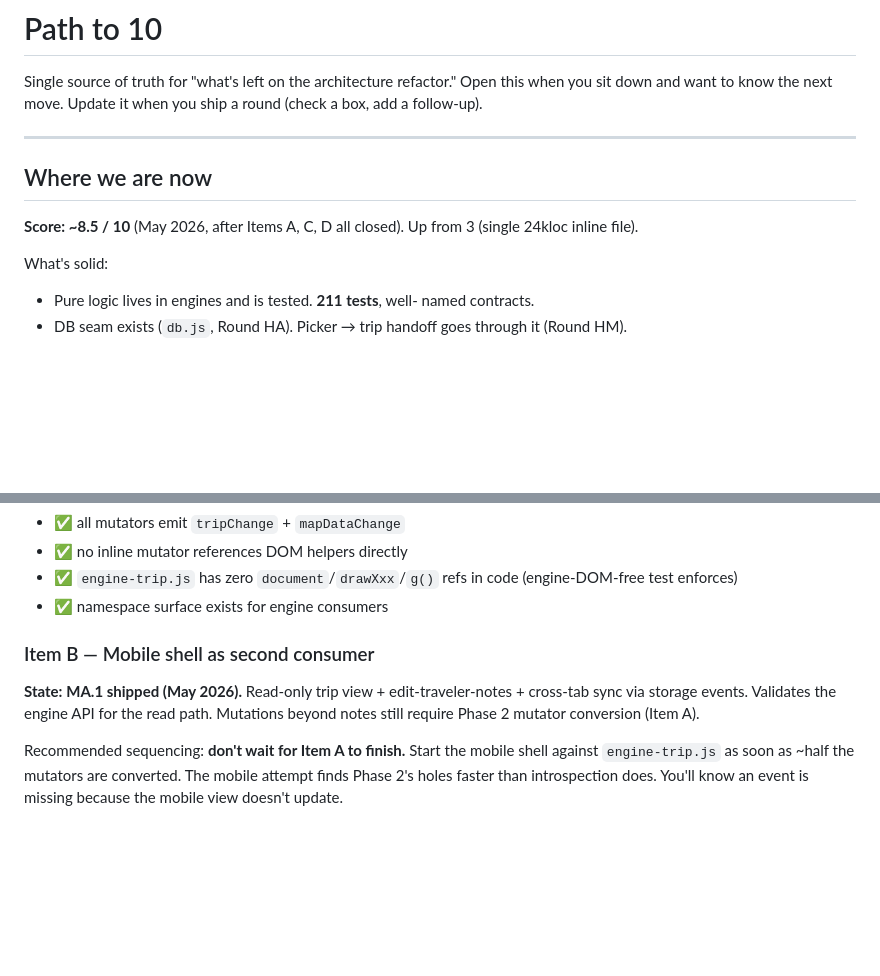
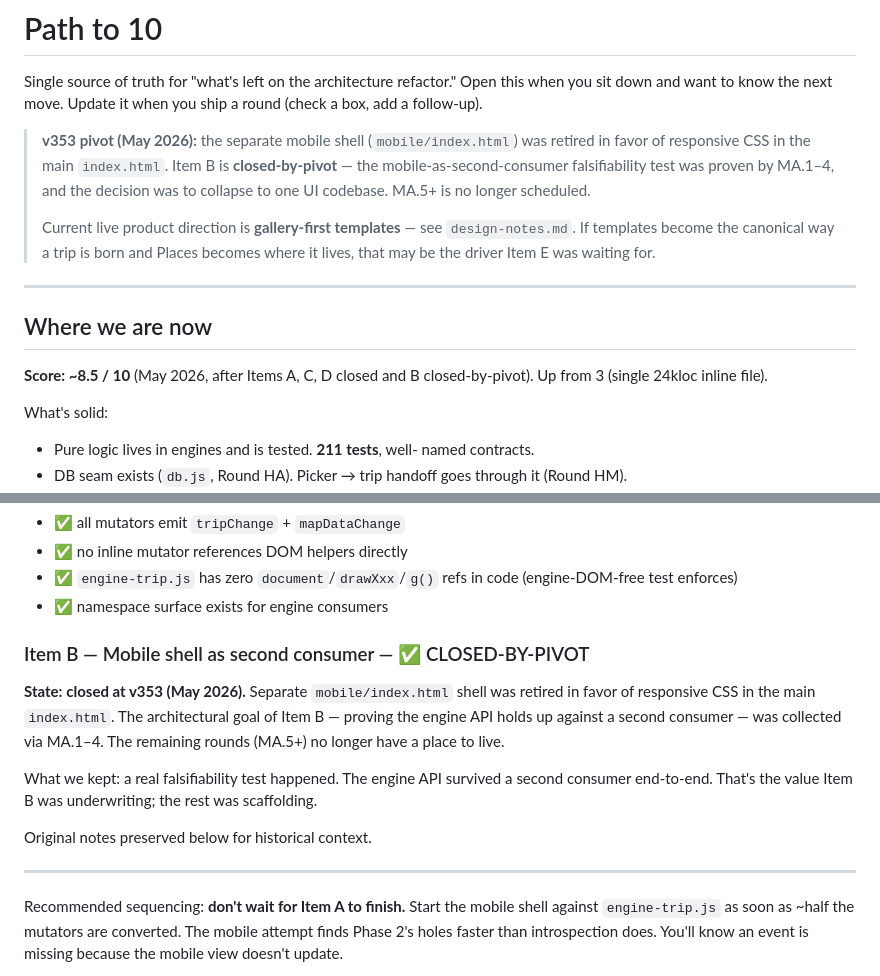
Before and after one commit to nealgoldstein/max, a Markdown page: path-to-10.md, 2 parts joined by grey strips. Rendered like a GitHub page; blank space fills up the shorter version.

```diff
--- a/path-to-10.md
+++ b/path-to-10.md
@@ -4,12 +4,23 @@ Single source of truth for "what's left on the architecture refactor."
 Open this when you sit down and want to know the next move. Update it
 when you ship a round (check a box, add a follow-up).
 
+> **v353 pivot (May 2026):** the separate mobile shell (`mobile/index.html`)
+> was retired in favor of responsive CSS in the main `index.html`. Item B
+> is **closed-by-pivot** — the mobile-as-second-consumer falsifiability
+> test was proven by MA.1–4, and the decision was to collapse to one UI
+> codebase. MA.5+ is no longer scheduled.
+>
+> Current live product direction is **gallery-first templates** — see
+> `design-notes.md`. If templates become the canonical way a trip is
+> born and Places becomes where it lives, that may be the driver Item E
+> was waiting for.
+
 ---
 
 ## Where we are now
 
-**Score: ~8.5 / 10** (May 2026, after Items A, C, D all closed).
-Up from 3 (single 24kloc inline file).
+**Score: ~8.5 / 10** (May 2026, after Items A, C, D closed and B
+closed-by-pivot). Up from 3 (single 24kloc inline file).
 
 What's solid:
 - Pure logic lives in engines and is tested. **211 tests**, well-
@@ -97,11 +116,20 @@ emits internally) and out of scope.
   in code (engine-DOM-free test enforces)
 - ✅ namespace surface exists for engine consumers
 
-### Item B — Mobile shell as second consumer
-**State:** **MA.1 shipped (May 2026).** Read-only trip view +
-edit-traveler-notes + cross-tab sync via storage events. Validates
-the engine API for the read path. Mutations beyond notes still
-require Phase 2 mutator conversion (Item A).
+### Item B — Mobile shell as second consumer — ✅ CLOSED-BY-PIVOT
+**State:** **closed at v353 (May 2026).** Separate `mobile/index.html`
+shell was retired in favor of responsive CSS in the main `index.html`.
+The architectural goal of Item B — proving the engine API holds up
+against a second consumer — was collected via MA.1–4. The remaining
+rounds (MA.5+) no longer have a place to live.
+
+What we kept: a real falsifiability test happened. The engine API
+survived a second consumer end-to-end. That's the value Item B was
+underwriting; the rest was scaffolding.
+
+Original notes preserved below for historical context.
+
+---
 
 Recommended sequencing: **don't wait for Item A to finish.** Start
 the mobile shell against `engine-trip.js` as soon as ~half the
```
Also changed, not shown: other parts of path-to-10.md (+39 -17 lines).
